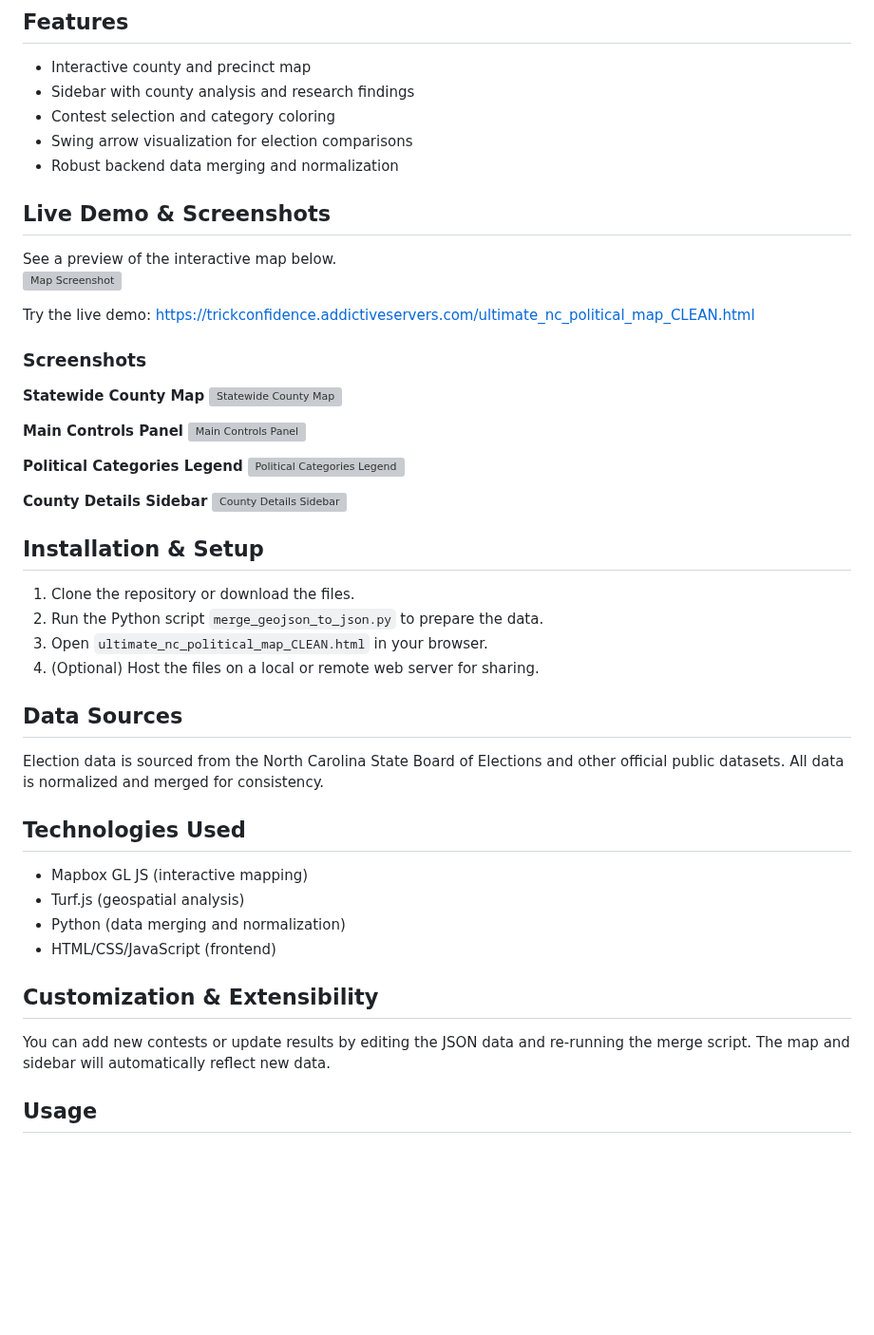
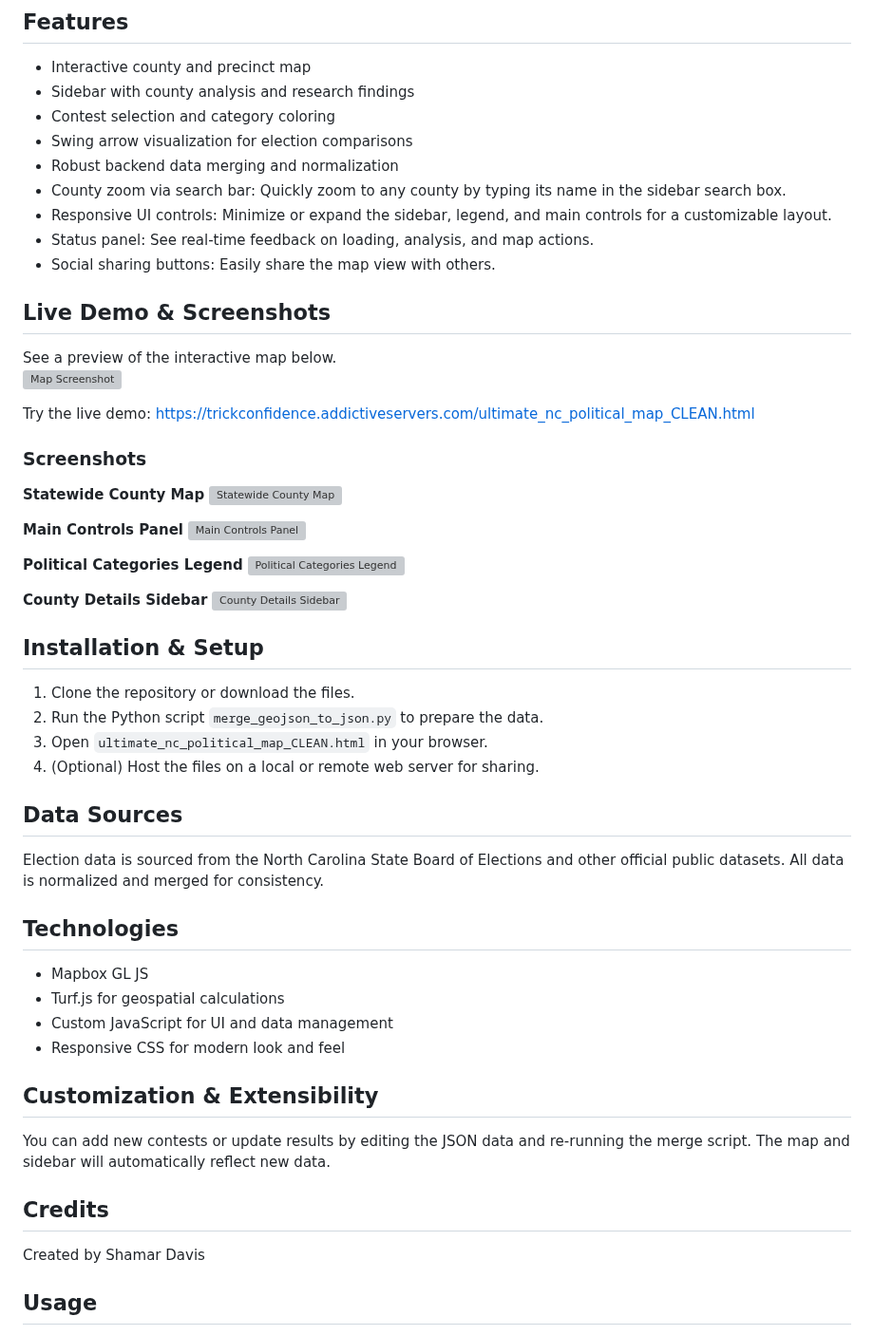
Before and after one commit to Tenjin25/NCPoliticalMap, a Markdown page: README.md, the part around one of its changes. Shown at 95% size. Drawn GitHub-style; blank space fills up the shorter version; grey boxes are pictures that could not be loaded.

```diff
--- a/README.md
+++ b/README.md
@@ -9,6 +9,10 @@ NC Political Realignment Map (2008-2024) is a comprehensive, interactive web app
 - Contest selection and category coloring
 - Swing arrow visualization for election comparisons
 - Robust backend data merging and normalization
+- County zoom via search bar: Quickly zoom to any county by typing its name in the sidebar search box.
+- Responsive UI controls: Minimize or expand the sidebar, legend, and main controls for a customizable layout.
+- Status panel: See real-time feedback on loading, analysis, and map actions.
+- Social sharing buttons: Easily share the map view with others.
 
 ## Live Demo & Screenshots
 See a preview of the interactive map below.
@@ -39,14 +43,17 @@ Try the live demo: [https://trickconfidence.addictiveservers.com/ultimate_nc_pol
 ## Data Sources
 Election data is sourced from the North Carolina State Board of Elections and other official public datasets. All data is normalized and merged for consistency.
 
-## Technologies Used
-- Mapbox GL JS (interactive mapping)
-- Turf.js (geospatial analysis)
-- Python (data merging and normalization)
-- HTML/CSS/JavaScript (frontend)
+## Technologies
+- Mapbox GL JS
+- Turf.js for geospatial calculations
+- Custom JavaScript for UI and data management
+- Responsive CSS for modern look and feel
 
 ## Customization & Extensibility
 You can add new contests or update results by editing the JSON data and re-running the merge script. The map and sidebar will automatically reflect new data.
+
+## Credits
+Created by Shamar Davis
 
 ## Usage
 1. Open ultimate_nc_political_map_CLEAN.html in a modern web browser.
```
Also changed, not shown: other parts of README.md (+5 -5 lines).
